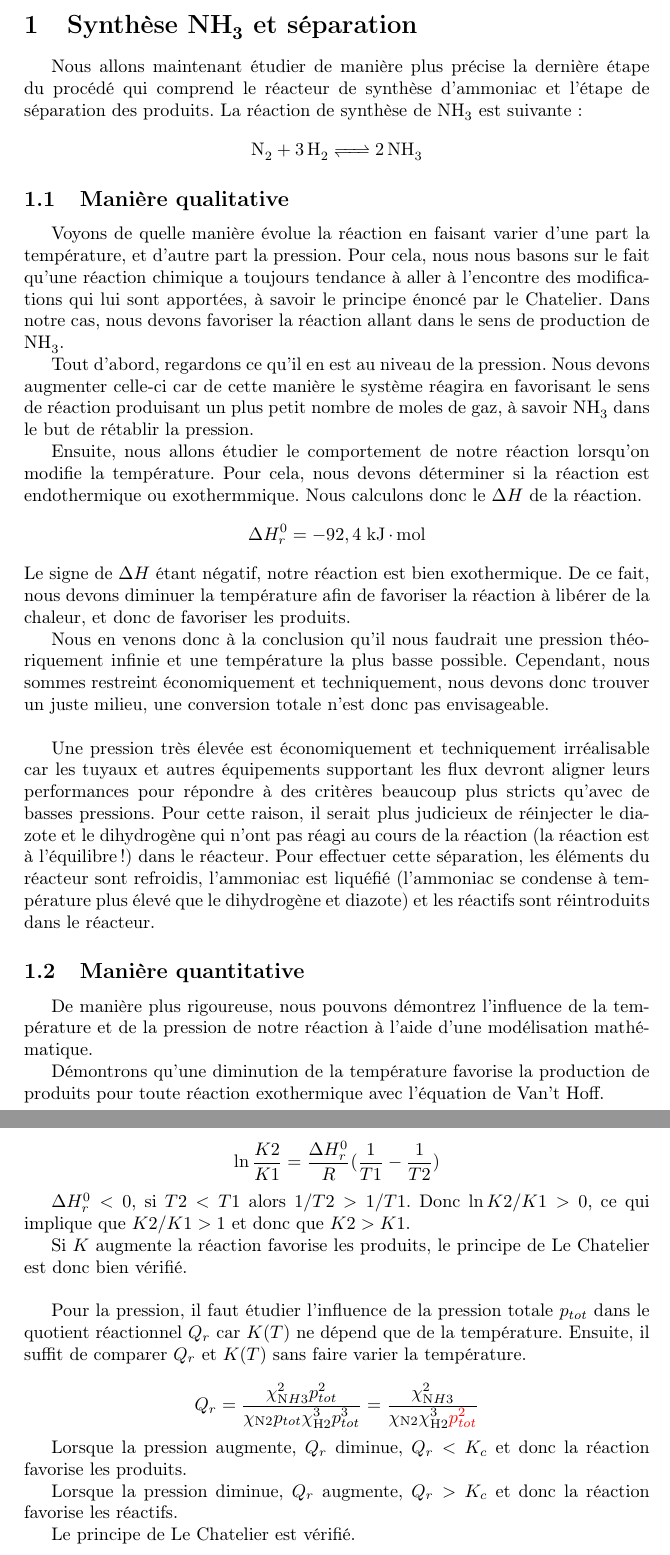
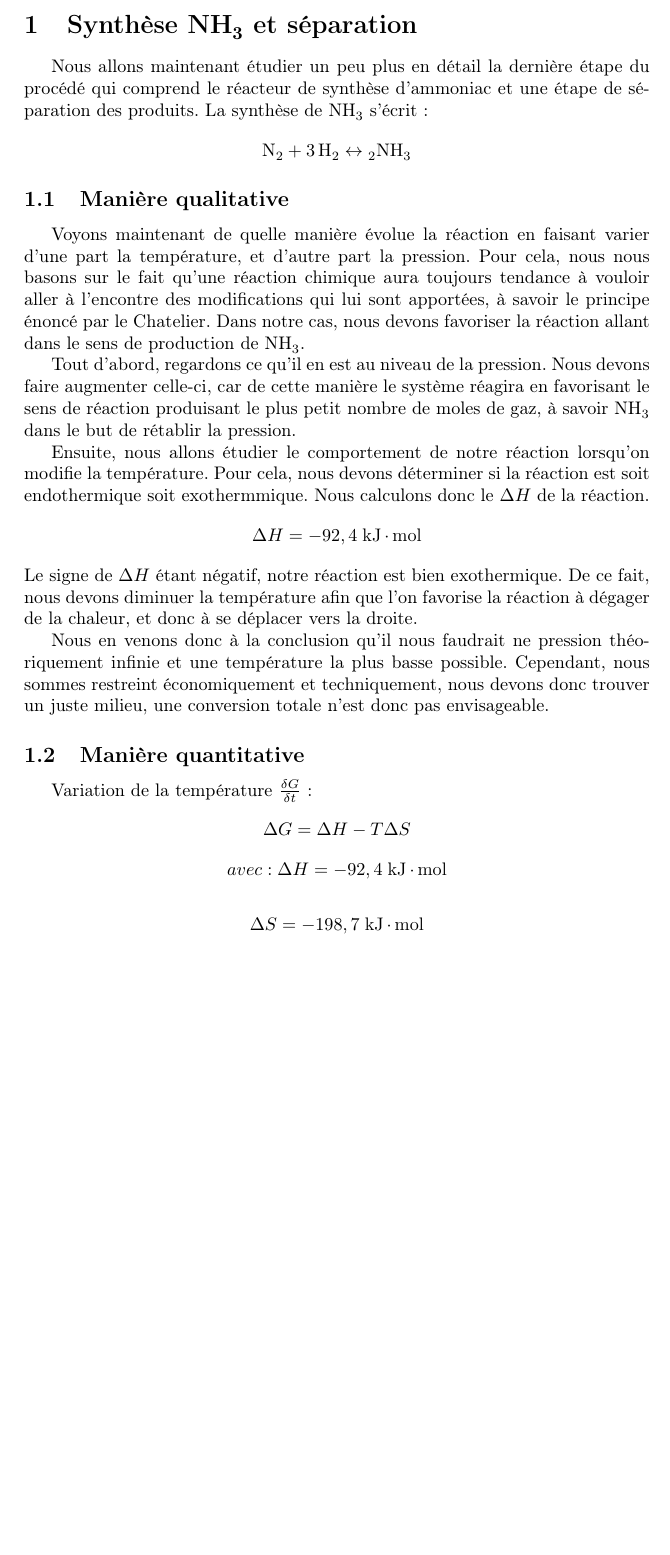
Before and after one commit to FSAB1254/LFSAB1503, a LaTeX document (task2/Projet 1st doc.tex): two parts of pages 1 and 2 of 2 before the commit and part of the page after it, the two joined at a grey line, cut so that both start at the same text, the shorter picture padded with empty space. Compiled offline with pdfLaTeX.

Commit message:
Revert "Task2 done !"
This reverts commit d3bc62980e09f45f22b343b7735a37696fff0249.

```diff
--- a/task2/Projet 1st doc.tex
+++ b/task2/Projet 1st doc.tex
@@ -17,51 +17,27 @@
 
 \section{Synthèse \ce{NH3} et séparation}
 
-Nous allons maintenant étudier de manière plus précise la dernière étape du procédé qui comprend le réacteur de synthèse d’ammoniac et l'étape de séparation des produits.
-La réaction de synthèse de \ce{NH3} est suivante :
-$$ \ce{N_2 + 3H2 <=> 2NH3}$$
+Nous allons maintenant étudier un peu plus en détail la dernière étape du procédé qui comprend le réacteur de synthèse d’ammoniac et une étape de séparation des produits.
+La synthèse de \ce{NH3} s'écrit :
+$$ \ce{N_2 + 3H_2 \leftrightarrow 2NH_3}$$
 
 \subsection{Manière qualitative}
-Voyons de quelle manière évolue la réaction en faisant varier d'une part la température, et d'autre part la pression. Pour cela, nous nous basons sur le fait qu'une réaction chimique a toujours tendance à   aller à l'encontre des modifications qui lui sont apportées, à savoir le principe énoncé par le Chatelier. Dans notre cas, nous devons favoriser la réaction allant dans le sens de production de \ce{NH3}.
+Voyons maintenant de quelle manière évolue la réaction en faisant varier d'une part la température, et d'autre part la pression. Pour cela, nous nous basons sur le fait qu'une réaction chimique aura toujours tendance à vouloir aller à l'encontre des modifications qui lui sont apportées, à savoir le principe énoncé par le Chatelier. Dans notre cas, nous devons favoriser la réaction allant dans le sens de production de \ce{NH3}.
 
-Tout d'abord, regardons ce qu'il en est au niveau de la pression. Nous devons augmenter celle-ci car de cette manière le système réagira en favorisant le sens de réaction produisant un plus petit nombre de moles de gaz, à savoir \ce{NH3} dans le but de rétablir la pression.
+Tout d'abord, regardons ce qu'il en est au niveau de la pression. Nous devons faire augmenter celle-ci, car de cette manière le système réagira en favorisant le sens de réaction produisant le plus petit nombre de moles de gaz, à savoir \ce{NH3} dans le but de rétablir la pression.
 
-Ensuite, nous allons étudier le comportement de notre réaction lorsqu'on modifie la température. Pour cela, nous devons déterminer si la réaction est endothermique ou exothermmique. Nous calculons donc le $\Delta H$  de la réaction. $$\Delta H^0_r = \unit{-92,4}{kJ.mol}$$
-Le signe de $\Delta H$ étant négatif, notre réaction est bien exothermique. De ce fait, nous devons diminuer la température afin de favoriser la réaction à libérer de la chaleur, et donc de favoriser les produits.
+Ensuite, nous allons étudier le comportement de notre réaction lorsqu'on modifie la température. Pour cela, nous devons déterminer si la réaction est soit endothermique soit exothermmique. Nous calculons donc le $\Delta H$  de la réaction. $$\Delta H = \unit{-92,4}{kJ.mol}$$
+Le signe de $\Delta H$ étant négatif, notre réaction est bien exothermique. De ce fait, nous devons diminuer la température afin que l'on favorise la réaction à dégager de la chaleur, et donc à se déplacer vers la droite.
 
-Nous en venons donc à la conclusion qu'il nous faudrait une pression théoriquement infinie et une température la plus basse possible. Cependant, nous sommes restreint économiquement et techniquement, nous devons donc trouver un juste milieu, une conversion totale n'est donc pas envisageable.
-\\
-
-Une pression très élevée est économiquement et techniquement irréalisable car les tuyaux et autres équipements supportant les flux devront aligner leurs performances pour répondre à des critères beaucoup plus stricts qu'avec de basses pressions.
-Pour cette raison, il serait plus judicieux de réinjecter  le diazote et le dihydrogène qui n'ont pas réagi au cours de la réaction (la réaction est à l'équilibre!) dans le réacteur. Pour effectuer cette séparation, les éléments du réacteur sont refroidis, l'ammoniac est liquéfié (l'ammoniac se condense à température plus élevé que le dihydrogène et diazote) et les réactifs sont réintroduits dans le réacteur.
+Nous en venons donc à la conclusion qu'il nous faudrait ne pression théoriquement infinie et une température la plus basse possible. Cependant, nous sommes restreint économiquement et techniquement, nous devons donc trouver un juste milieu, une conversion totale n'est donc pas envisageable.
 
 \subsection{Manière quantitative}
 
-De manière plus rigoureuse, nous pouvons démontrez l'influence de la température et de la pression de notre réaction à l'aide d'une modélisation mathématique.
+Variation de la température $\frac{\delta G}{\delta t}$ :
+$$\Delta G = \Delta H - T \Delta S $$
+$$ avec: \Delta H = \unit{-92,4}{kJ.mol} $$ \
+$$ \Delta S = \unit{-198,7}{kJ.mol} $$
 
-Démontrons qu'une diminution de la température favorise la production de produits pour toute réaction exothermique avec l'équation de Van't Hoff.
-
-$$\ln{\frac{K2}{K1}} = \frac{\Delta H^0_r}{R}(\frac{1}{T1} - \frac{1}{T2}) $$
-
-$ \Delta H^0_r < 0$, si $T2<T1$ alors $1/T2 > 1/T1$. Donc $\ln{K2/K1} > 0$, ce qui implique que $K2/K1>1$  et donc que $ K2>K1$.
-
-Si $K$ augmente la réaction favorise les produits, le principe de Le Chatelier est donc bien vérifié.
-\\
-
-Pour la pression, il faut étudier l'influence de la pression totale $p_{tot}$ dans le quotient réactionnel $Q_r$ car $K(T)$ ne dépend que de la température. Ensuite, il suffit de comparer $Q_r$ et  $K(T)$ sans faire varier la température.
-
-$$ Q_r= \frac{\chi_{\ce NH3}^2 p_{tot}^2}{\chi_{\ce N2} p_{tot} \chi_{\ce H2}^3 p_{tot}^3}=\frac{\chi_{\ce NH3}^2}{\chi_{\ce N2} \chi_{\ce H2}^3 \textcolor{red}{p_{tot}^2}}$$
-
-Lorsque la pression augmente, $Q_r$ diminue, $Q_r < K_c$ et donc la réaction favorise les produits.
-
-Lorsque la pression diminue, $Q_r$ augmente, $Q_r > K_c$ et donc la réaction favorise les réactifs.
-
-Le principe de Le Chatelier est vérifié.
-
-
-
-
-
-
+% + SUITE
 
 \end{document}
```
